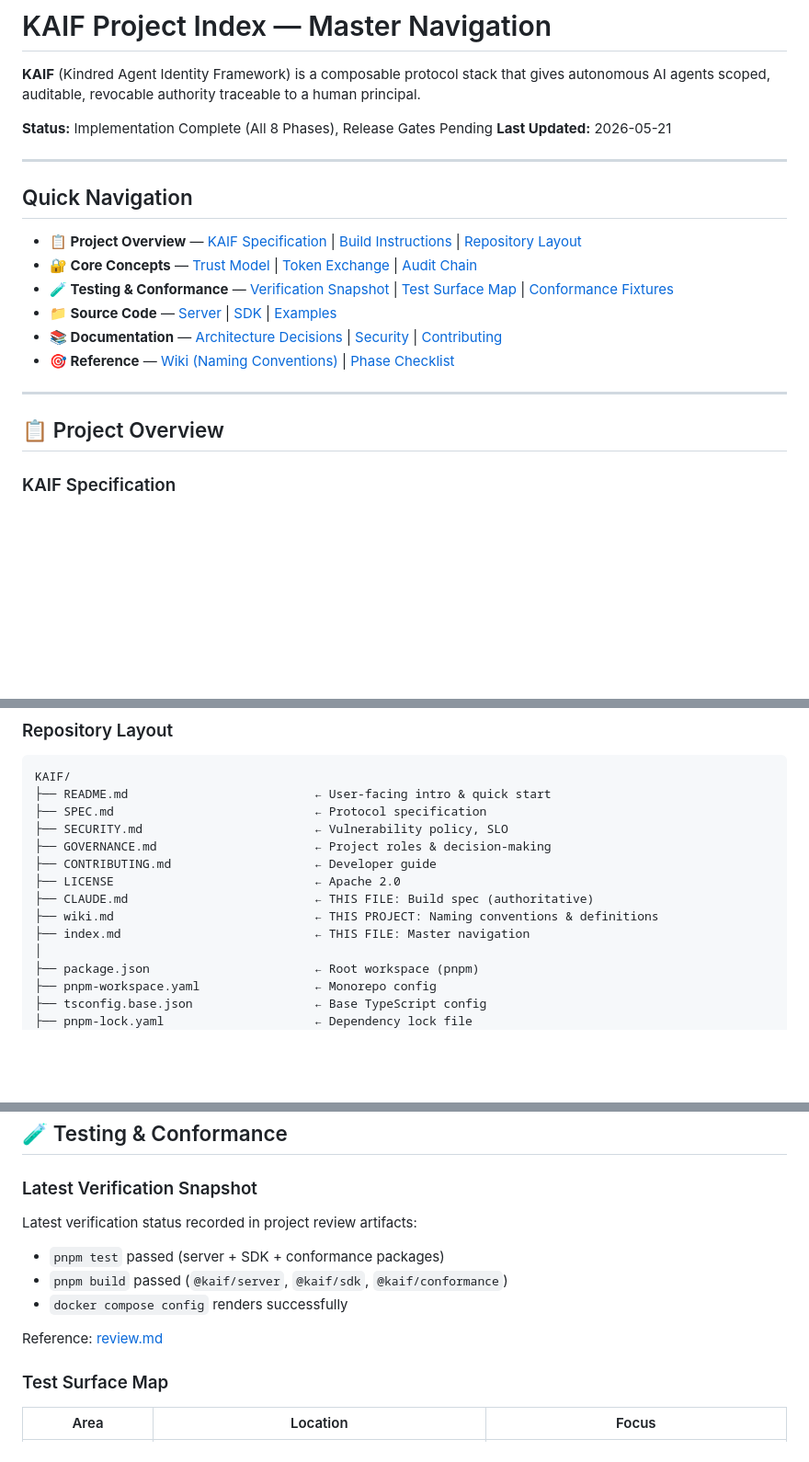
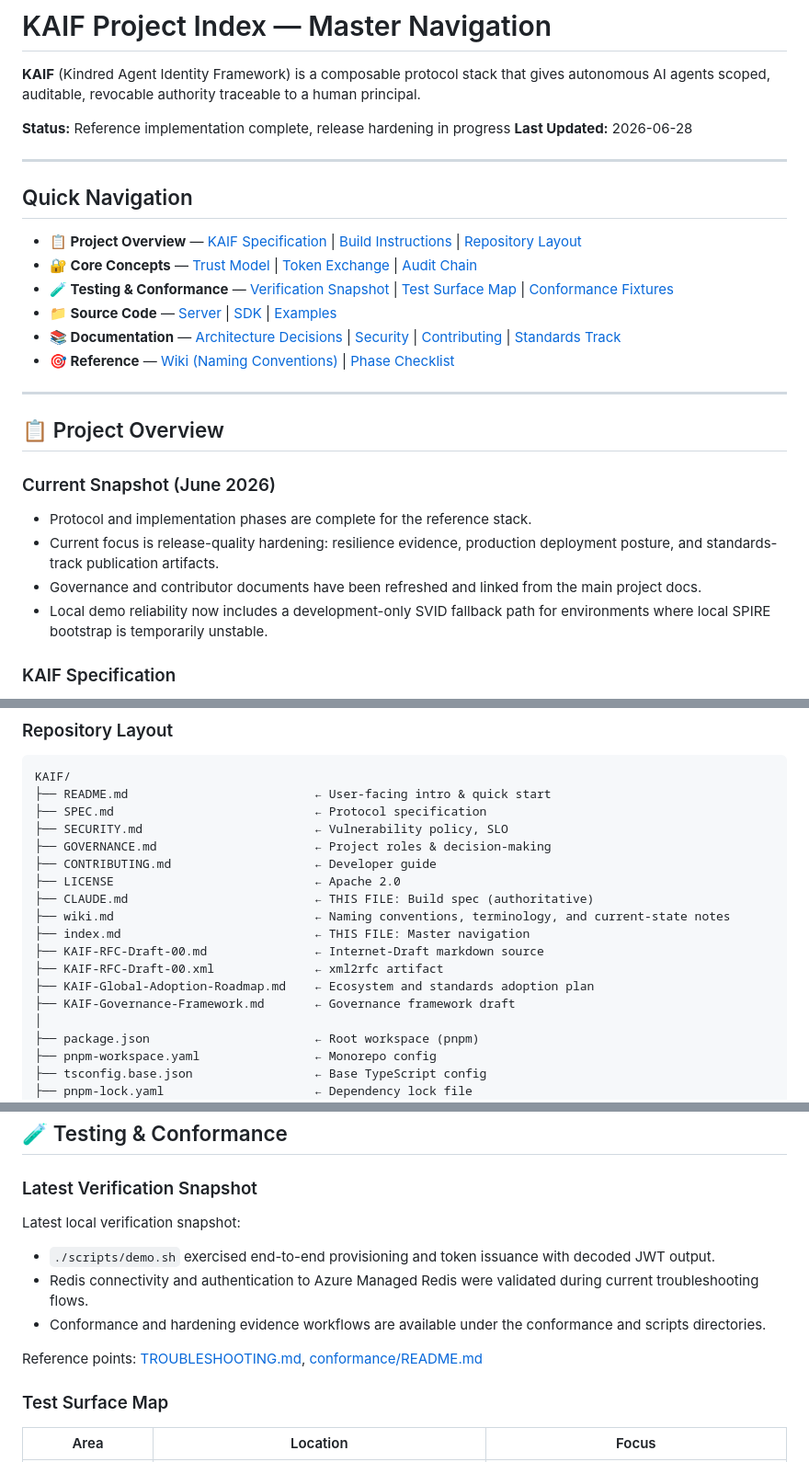
Before and after one commit to Cleave360/KAIF-Public, a Markdown page: index.md, 3 parts joined by grey strips. Shown at 92% size. Rendered like a GitHub page; blank space fills up the shorter version.

Commit message:
docs: refresh wiki and index for current release-hardening state

```diff
--- a/index.md
+++ b/index.md
@@ -2,8 +2,8 @@
 
 **KAIF** (Kindred Agent Identity Framework) is a composable protocol stack that gives autonomous AI agents scoped, auditable, revocable authority traceable to a human principal.
 
-**Status:** Implementation Complete (All 8 Phases), Release Gates Pending
-**Last Updated:** 2026-05-21
+**Status:** Reference implementation complete, release hardening in progress
+**Last Updated:** 2026-06-28
 
 ---
 
@@ -13,12 +13,19 @@
 - **🔐 Core Concepts** — [Trust Model](#trust-model-and-tiers) | [Token Exchange](#token-exchange-rfc-8693) | [Audit Chain](#audit-chain-and-compliance)
 - **🧪 Testing & Conformance** — [Verification Snapshot](#latest-verification-snapshot) | [Test Surface Map](#test-surface-map) | [Conformance Fixtures](#conformance-fixtures-kaif-001-kaif-007)
 - **📁 Source Code** — [Server](#kaif-server-implementation) | [SDK](#kaif-agent-sdk) | [Examples](#example-implementations)
-- **📚 Documentation** — [Architecture Decisions](#architecture-and-decisions) | [Security](#security) | [Contributing](#contributing-and-governance)
+- **📚 Documentation** — [Architecture Decisions](#architecture-and-decisions) | [Security](#security) | [Contributing](#contributing-and-governance) | [Standards Track](#standards-and-adoption-track)
 - **🎯 Reference** — [Wiki (Naming Conventions)](#wiki--reference) | [Phase Checklist](#implementation-phases-checklist)
 
 ---
 
 ## 📋 Project Overview
+
+### Current Snapshot (June 2026)
+
+- Protocol and implementation phases are complete for the reference stack.
+- Current focus is release-quality hardening: resilience evidence, production deployment posture, and standards-track publication artifacts.
+- Governance and contributor documents have been refreshed and linked from the main project docs.
+- Local demo reliability now includes a development-only SVID fallback path for environments where local SPIRE bootstrap is temporarily unstable.
 
 ### KAIF Specification
 
@@ -58,8 +65,12 @@ KAIF/
 ├── CONTRIBUTING.md                    ← Developer guide
 ├── LICENSE                            ← Apache 2.0
 ├── CLAUDE.md                          ← THIS FILE: Build spec (authoritative)
-├── wiki.md                            ← THIS PROJECT: Naming conventions & definitions
+├── wiki.md                            ← Naming conventions, terminology, and current-state notes
 ├── index.md                           ← THIS FILE: Master navigation
+├── KAIF-RFC-Draft-00.md               ← Internet-Draft markdown source
+├── KAIF-RFC-Draft-00.xml              ← xml2rfc artifact
+├── KAIF-Global-Adoption-Roadmap.md    ← Ecosystem and standards adoption plan
+├── KAIF-Governance-Framework.md       ← Governance framework draft
 │
 ├── package.json                       ← Root workspace (pnpm)
 ├── pnpm-workspace.yaml                ← Monorepo config
@@ -283,13 +300,13 @@ await client.revoke()                            // revoke all held tokens
 
 ### Latest Verification Snapshot
 
-Latest verification status recorded in project review artifacts:
+Latest local verification snapshot:
 
-- `pnpm test` passed (server + SDK + conformance packages)
-- `pnpm build` passed (`@kaif/server`, `@kaif/sdk`, `@kaif/conformance`)
-- `docker compose config` renders successfully
+- `./scripts/demo.sh` exercised end-to-end provisioning and token issuance with decoded JWT output.
+- Redis connectivity and authentication to Azure Managed Redis were validated during current troubleshooting flows.
+- Conformance and hardening evidence workflows are available under the conformance and scripts directories.
 
-Reference: [review.md](review.md)
+Reference points: [TROUBLESHOOTING.md](TROUBLESHOOTING.md), [conformance/README.md](conformance/README.md)
 
 ### Test Surface Map
 
```
Also changed, not shown: other parts of index.md (+25 -6 lines), wiki.md (+48 -7 lines).
